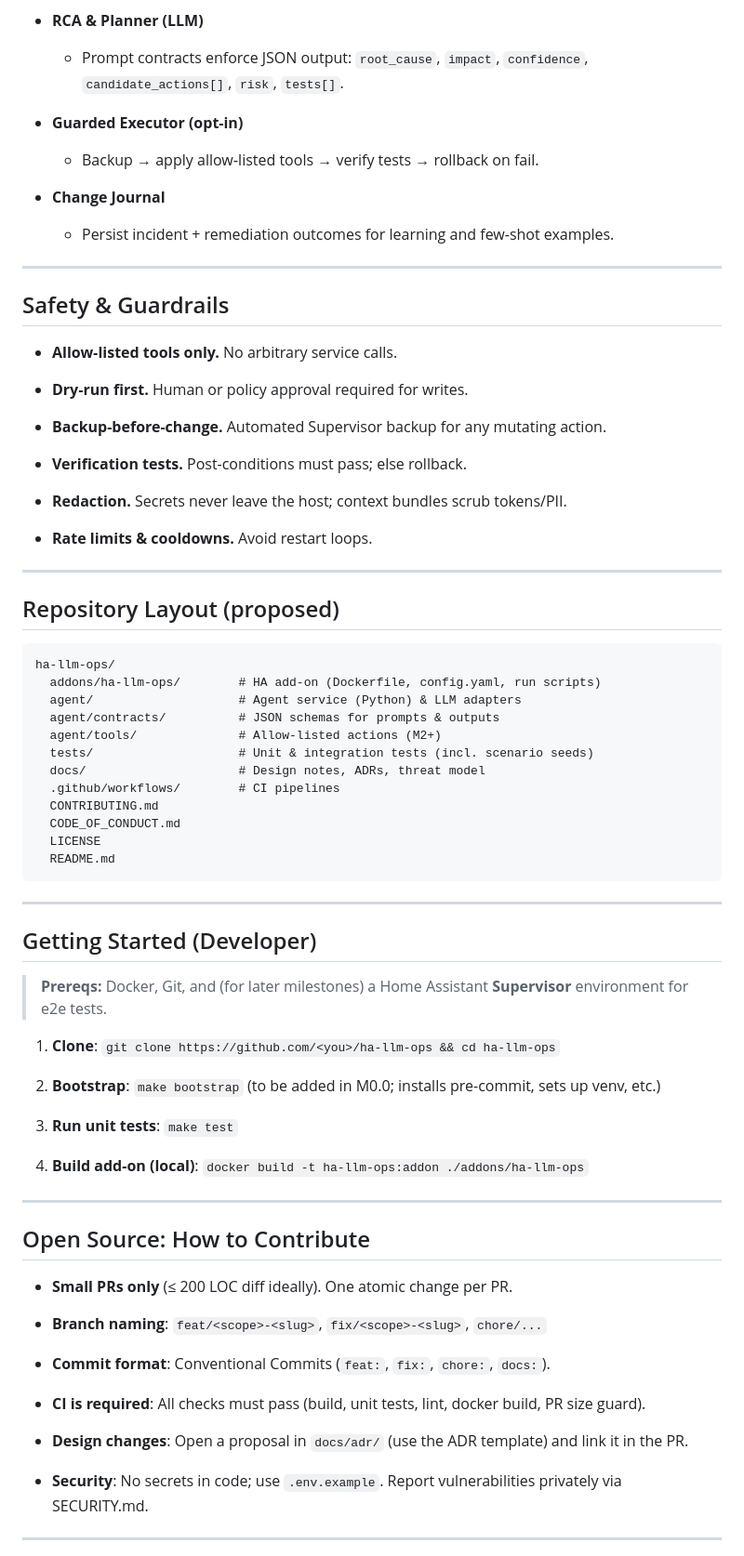
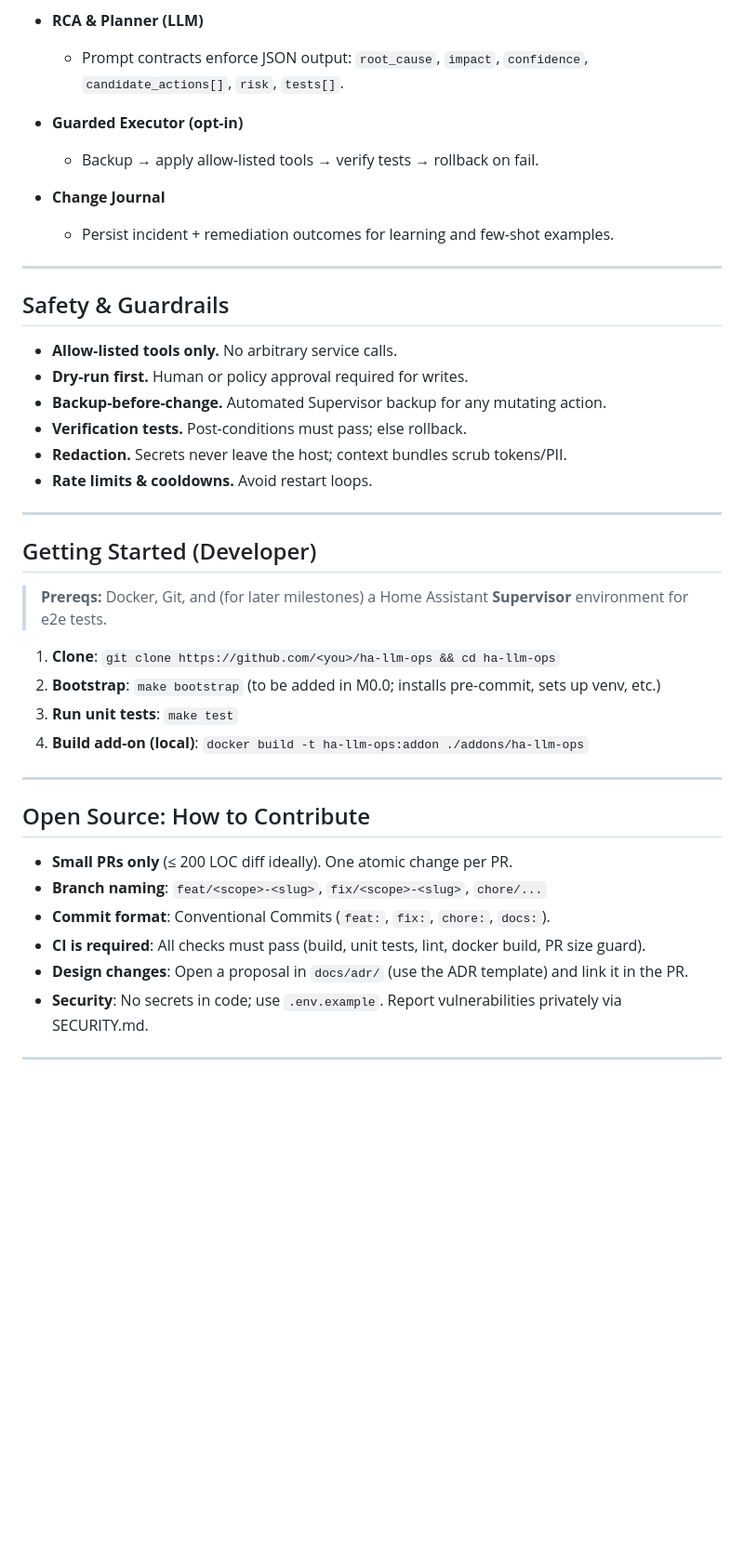
Before and after one commit to lextiz/SolidHA, a Markdown page: README.md, the part around one of its changes. Shown at 93% size. Drawn GitHub-style; blank space fills up the shorter version.

````diff
--- a/README.md
+++ b/README.md
@@ -82,9 +51,6 @@ Home Assistant is powerful, but complex stacks (integrations, add-ons, flaky dev
 - **Guarded Executor (opt-in)**
-
   - Backup → apply allow‑listed tools → verify tests → rollback on fail.
-
 - **Change Journal**
-
   - Persist incident + remediation outcomes for learning and few-shot examples.
 
 ----------
@@ -92,48 +58,20 @@ Home Assistant is powerful, but complex stacks (integrations, add-ons, flaky dev
 ## Safety & Guardrails
 
 - **Allow‑listed tools only.** No arbitrary service calls.
-
 - **Dry‑run first.** Human or policy approval required for writes.
-
 - **Backup-before-change.** Automated Supervisor backup for any mutating action.
-
 - **Verification tests.** Post-conditions must pass; else rollback.
-
 - **Redaction.** Secrets never leave the host; context bundles scrub tokens/PII.
-
 - **Rate limits & cooldowns.** Avoid restart loops.
-
-----------
-
-## Repository Layout (proposed)
-
-```text
-ha-llm-ops/
-  addons/ha-llm-ops/        # HA add-on (Dockerfile, config.yaml, run scripts)
-  agent/                    # Agent service (Python) & LLM adapters
-  agent/contracts/          # JSON schemas for prompts & outputs
-  agent/tools/              # Allow-listed actions (M2+)
-  tests/                    # Unit & integration tests (incl. scenario seeds)
-  docs/                     # Design notes, ADRs, threat model
-  .github/workflows/        # CI pipelines
-  CONTRIBUTING.md
-  CODE_OF_CONDUCT.md
-  LICENSE
-  README.md
-```
 
 ----------
 
 ## Getting Started (Developer)
 
 > **Prereqs:** Docker, Git, and (for later milestones) a Home Assistant **Supervisor** environment for e2e tests.
-
 1. **Clone**: `git clone https://github.com/<you>/ha-llm-ops && cd ha-llm-ops`
-
 2. **Bootstrap**: `make bootstrap` (to be added in M0.0; installs pre-commit, sets up venv, etc.)
-
 3. **Run unit tests**: `make test`
-
 4. **Build add-on (local)**: `docker build -t ha-llm-ops:addon ./addons/ha-llm-ops`
 
 ----------
@@ -141,15 +79,10 @@ ha-llm-ops/
 ## Open Source: How to Contribute
 
 - **Small PRs only** (≤ 200 LOC diff ideally). One atomic change per PR.
-
 - **Branch naming**: `feat/<scope>-<slug>`, `fix/<scope>-<slug>`, `chore/...`
-
 - **Commit format**: Conventional Commits (`feat:`, `fix:`, `chore:`, `docs:`).
-
 - **CI is required**: All checks must pass (build, unit tests, lint, docker build, PR size guard).
-
 - **Design changes**: Open a proposal in `docs/adr/` (use the ADR template) and link it in the PR.
-
 - **Security**: No secrets in code; use `.env.example`. Report vulnerabilities privately via SECURITY.md.
 
 ----------
````
Also changed, not shown: other parts of README.md (+12 -126 lines).
